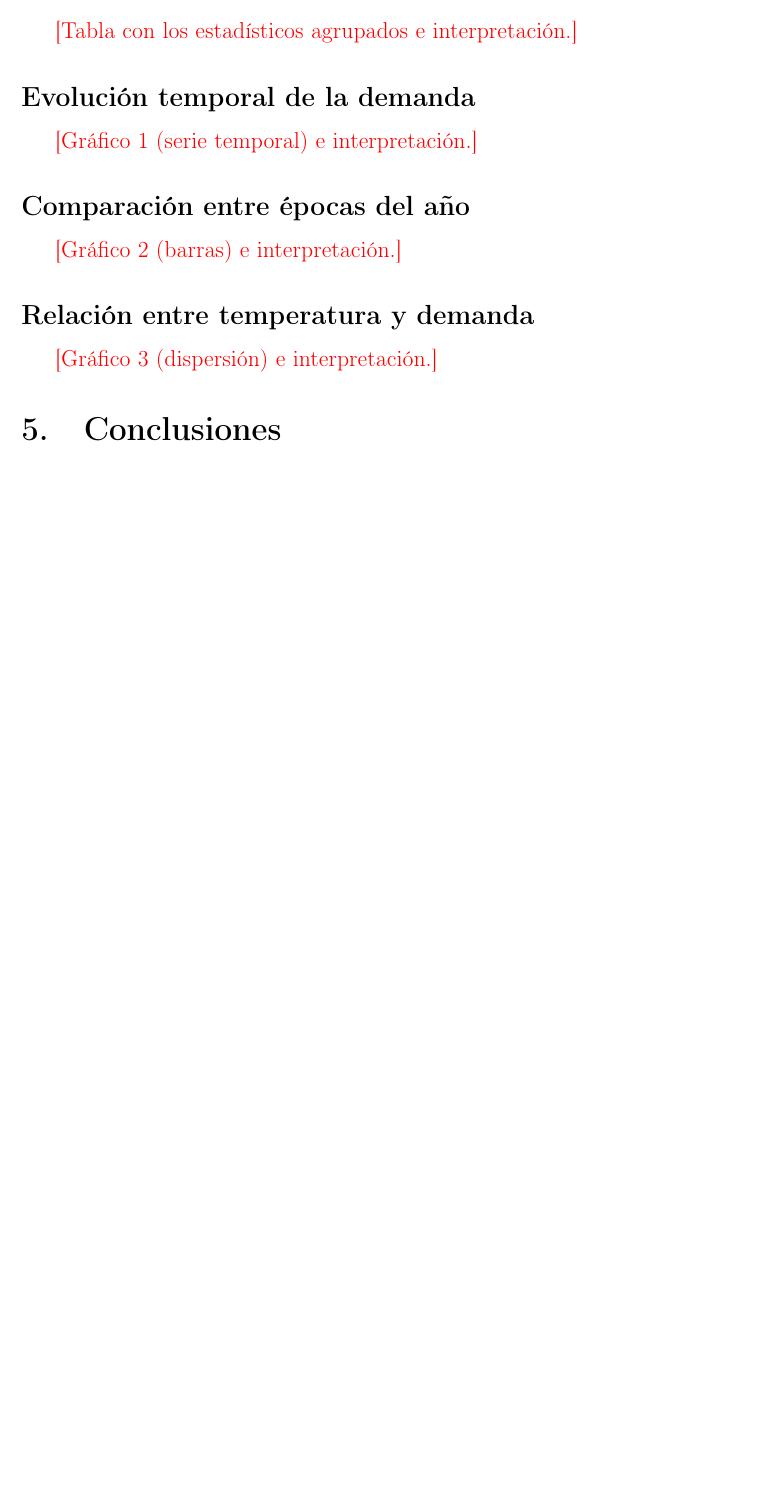
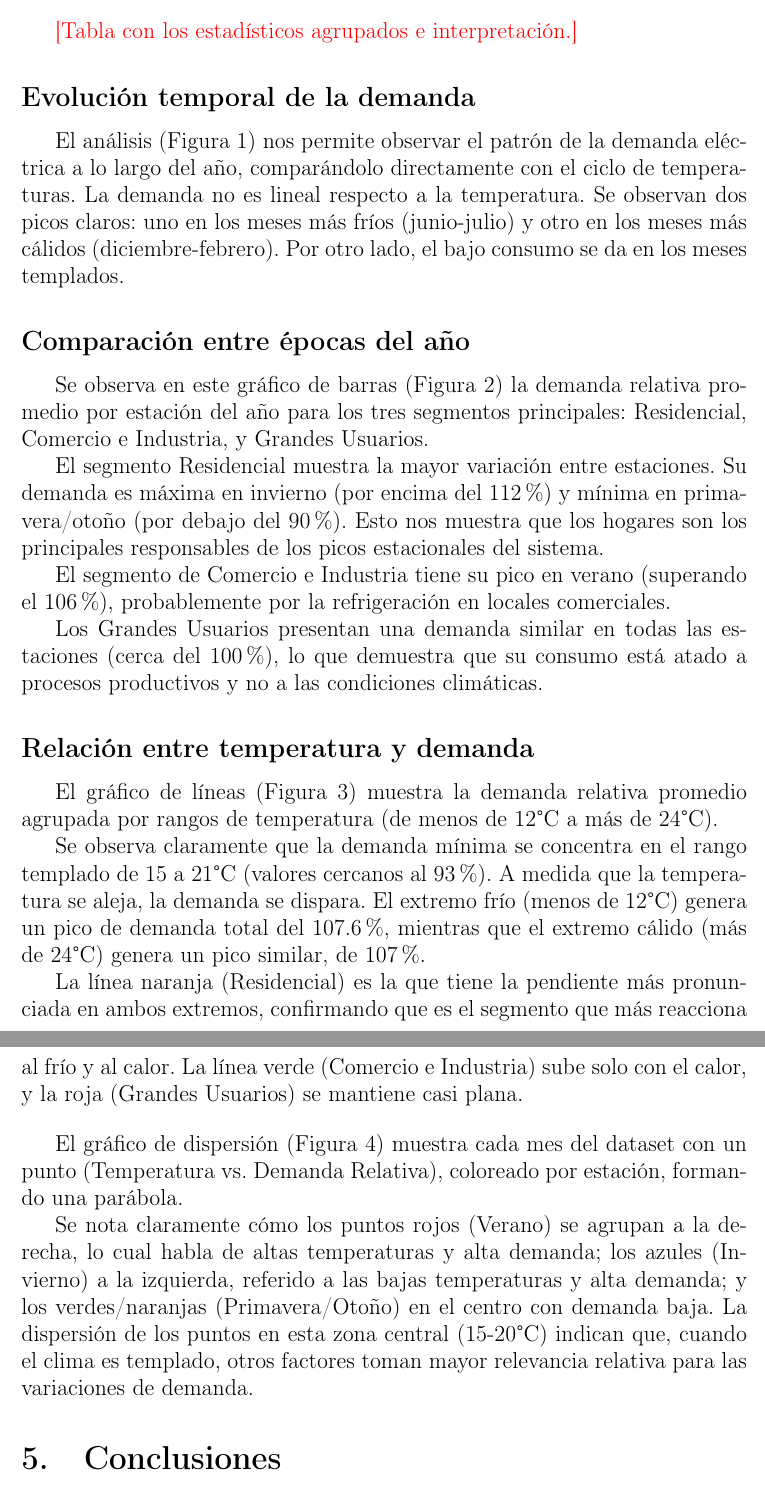
Before and after one commit to RafaelSeri/TP_LABO_MET, a LaTeX document (Informe/informe.tex): part of page 4 of 5 before the commit and two parts of pages 4 and 5 of 10 after it, the two joined at a grey line, cut so that both start at the same text, the shorter picture padded with empty space. Compiled offline with pdfLaTeX.

Commit message:
Add files via upload
parte 4

```diff
--- a/Informe/informe.tex
+++ b/Informe/informe.tex
@@ -108,4 +108,6 @@ El análisis se desarrolló en Python, utilizando Google Colab como entorno de t
 \completar{Tabla con los estadísticos agrupados e interpretación.}
 
 \subsection*{Evolución temporal de la demanda}
-\completar{Gráfico 1 (serie temporal) e interpretación.}
+
+El análisis (Figura \ref{fig:evolucion}) nos permite observar el patrón de la demanda eléctrica a lo largo del año, comparándolo directamente con el ciclo de temperaturas.
+La demanda no es lineal respecto a la temperatura. Se observan dos picos claros: uno en los meses más fríos (junio-julio) y otro en los meses más cálidos (diciembre-febrero). Por otro lado, el bajo consumo se da en los meses templados.
@@ -112,3 +119,12 @@ El análisis se desarrolló en Python, utilizando Google Colab como entorno de t
+  \label{fig:evolucion}
+\end{figure}
 
 \subsection*{Comparación entre épocas del año}
-\completar{Gráfico 2 (barras) e interpretación.}
+
+Se observa en este gráfico de barras (Figura \ref{fig:estaciones}) la demanda relativa promedio por estación del año para los tres segmentos principales: Residencial, Comercio e Industria, y Grandes Usuarios.
+
+El segmento Residencial muestra la mayor variación entre estaciones. Su demanda es máxima en invierno (por encima del 112\%) y mínima en primavera/otoño (por debajo del 90\%). Esto nos muestra que los hogares son los principales responsables de los picos estacionales del sistema.
+
+El segmento de Comercio e Industria tiene su pico en verano (superando el 106\%), probablemente por la refrigeración en locales comerciales.
+
+Los Grandes Usuarios presentan una demanda similar en todas las estaciones (cerca del 100\%), lo que demuestra que su consumo está atado a procesos productivos y no a las condiciones climáticas.
@@ -115,3 +136,17 @@ El análisis se desarrolló en Python, utilizando Google Colab como entorno de t
+  \label{fig:estaciones}
+\end{figure}
+
 
 \subsection*{Relación entre temperatura y demanda}
-\completar{Gráfico 3 (dispersión) e interpretación.}
+
+El gráfico de líneas (Figura \ref{fig:rangos}) muestra la demanda relativa promedio agrupada por rangos de temperatura (de menos de 12°C a más de 24°C).
+
+Se observa claramente que la demanda mínima se concentra en el rango templado de 15 a 21°C (valores cercanos al 93\%). A medida que la temperatura se aleja, la demanda se dispara. El extremo frío (menos de 12°C) genera un pico de demanda total del 107.6\%, mientras que el extremo cálido (más de 24°C) genera un pico similar, de 107\%.
+
+La línea naranja (Residencial) es la que tiene la pendiente más pronunciada en ambos extremos, confirmando que es el segmento que más reacciona al frío y al calor. La línea verde (Comercio e Industria) sube solo con el calor, y la roja (Grandes Usuarios) se mantiene casi plana.
+
+\vspace{0.5cm}
+
+El gráfico de dispersión (Figura \ref{fig:dispersion}) muestra cada mes del dataset con un punto (Temperatura vs. Demanda Relativa), coloreado por estación, formando una parábola.
+
+Se nota claramente cómo los puntos rojos (Verano) se agrupan a la derecha, lo cual habla de altas temperaturas y alta demanda; los azules (Invierno) a la izquierda, referido a las bajas temperaturas y alta demanda; y los verdes/naranjas (Primavera/Otoño) en el centro con demanda baja. La dispersión de los puntos en esta zona central (15-20°C) indican que, cuando el clima es templado, otros factores toman mayor relevancia relativa para las variaciones de demanda.
@@ -118,3 +165,6 @@ El análisis se desarrolló en Python, utilizando Google Colab como entorno de t
+  \label{fig:dispersion}
+\end{figure}
+
 
 \section{Conclusiones}
 % Hallazgos principales, limitaciones y posibles extensiones.
```
Also changed, not shown: Informe/informe.tex (22 more changed lines).
